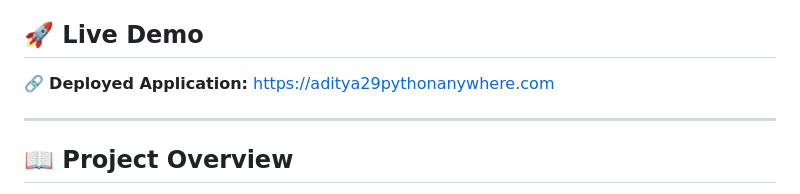
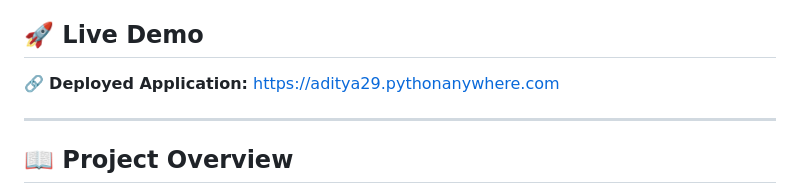
Before and after one commit to adityatomar29/HRFlow, a Markdown page: README.md, the part around the change. Drawn GitHub-style.

```diff
--- a/README.md
+++ b/README.md
@@ -4,7 +4,7 @@ A robust Employee Management System built with Django that streamlines employee
 
 ## 🚀 Live Demo
 
-🔗 **Deployed Application:** https://aditya29pythonanywhere.com
+🔗 **Deployed Application:** https://aditya29.pythonanywhere.com
 
 ---
 
```
